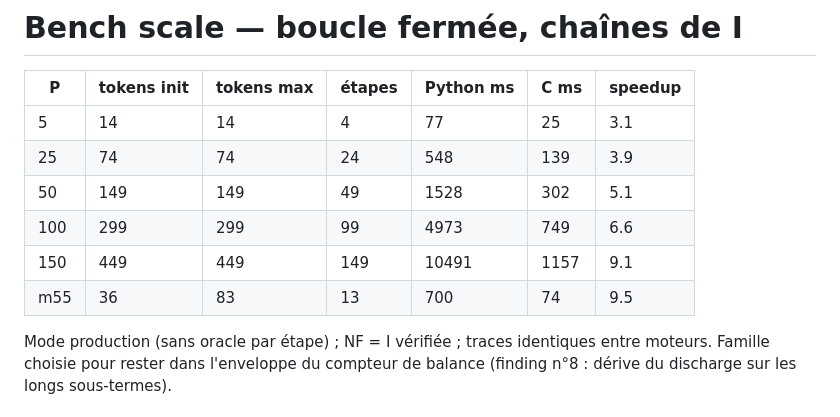
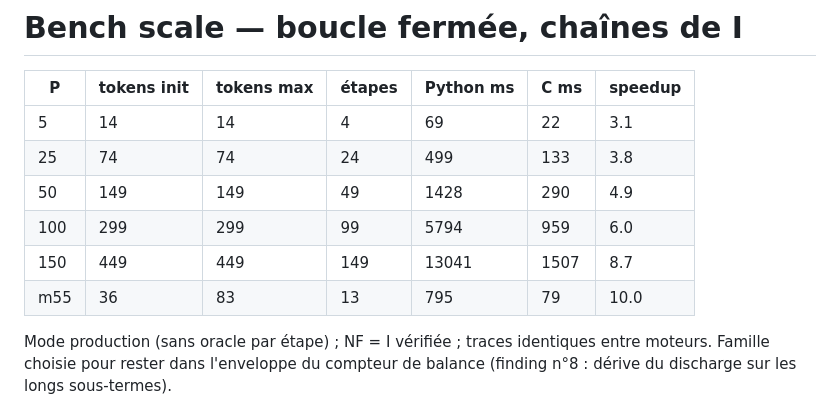
Before and after one commit to Fusioner45/spiking-lambda-reproduction, a Markdown page: bench_scale_results.md, the part around the change. Drawn GitHub-style.

```diff
--- a/bench_scale_results.md
+++ b/bench_scale_results.md
@@ -2,11 +2,11 @@
 
 | P | tokens init | tokens max | étapes | Python ms | C ms | speedup |
 |---|---|---|---|---|---|---|
-| 5 | 14 | 14 | 4 | 77 | 25 | 3.1 |
-| 25 | 74 | 74 | 24 | 548 | 139 | 3.9 |
-| 50 | 149 | 149 | 49 | 1528 | 302 | 5.1 |
-| 100 | 299 | 299 | 99 | 4973 | 749 | 6.6 |
-| 150 | 449 | 449 | 149 | 10491 | 1157 | 9.1 |
-| m55 | 36 | 83 | 13 | 700 | 74 | 9.5 |
+| 5 | 14 | 14 | 4 | 69 | 22 | 3.1 |
+| 25 | 74 | 74 | 24 | 499 | 133 | 3.8 |
+| 50 | 149 | 149 | 49 | 1428 | 290 | 4.9 |
+| 100 | 299 | 299 | 99 | 5794 | 959 | 6.0 |
+| 150 | 449 | 449 | 149 | 13041 | 1507 | 8.7 |
+| m55 | 36 | 83 | 13 | 795 | 79 | 10.0 |
 
 Mode production (sans oracle par étape) ; NF = I vérifiée ; traces identiques entre moteurs. Famille choisie pour rester dans l'enveloppe du compteur de balance (finding n°8 : dérive du discharge sur les longs sous-termes).
```
Also changed, not shown: README.md (+8 -0 lines), assets/fig_det.png (added), assets/fig_intg.png (added), assets/fig_ring.png (added), 5 other files.
